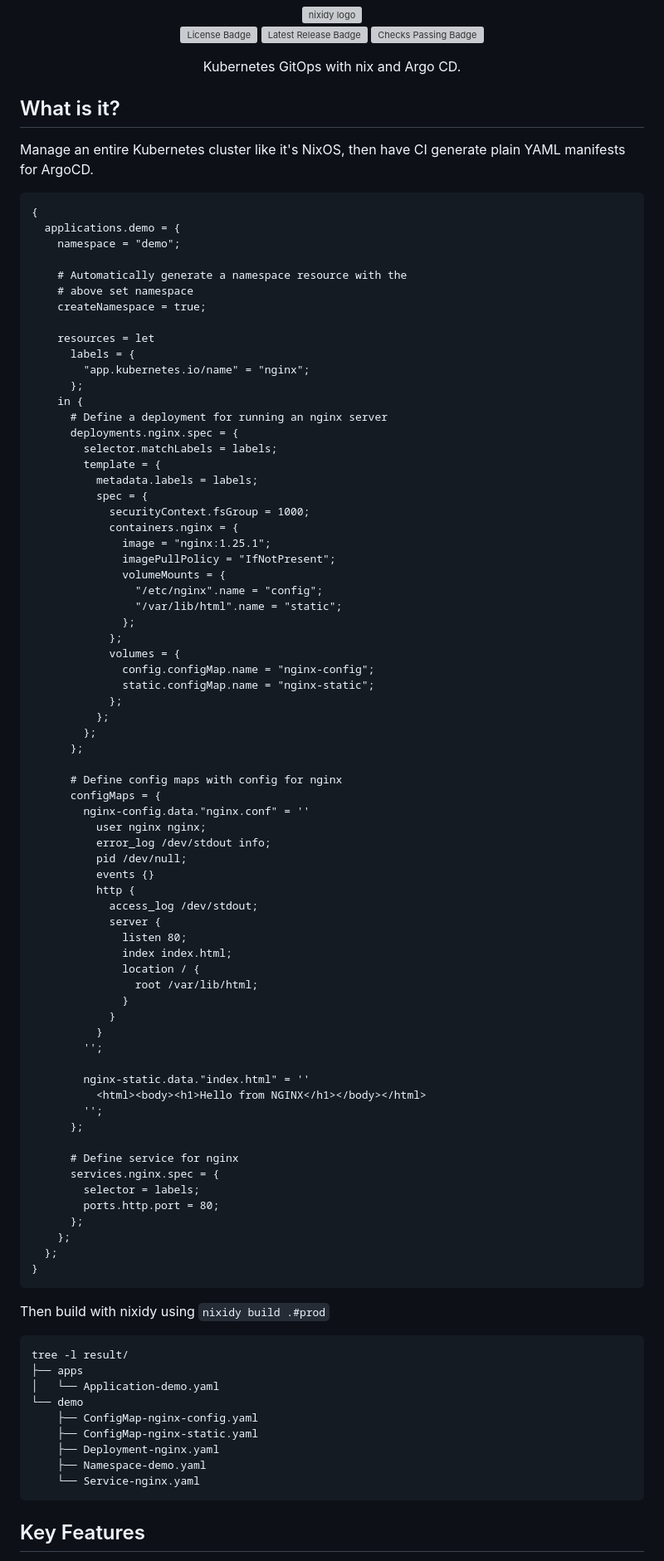
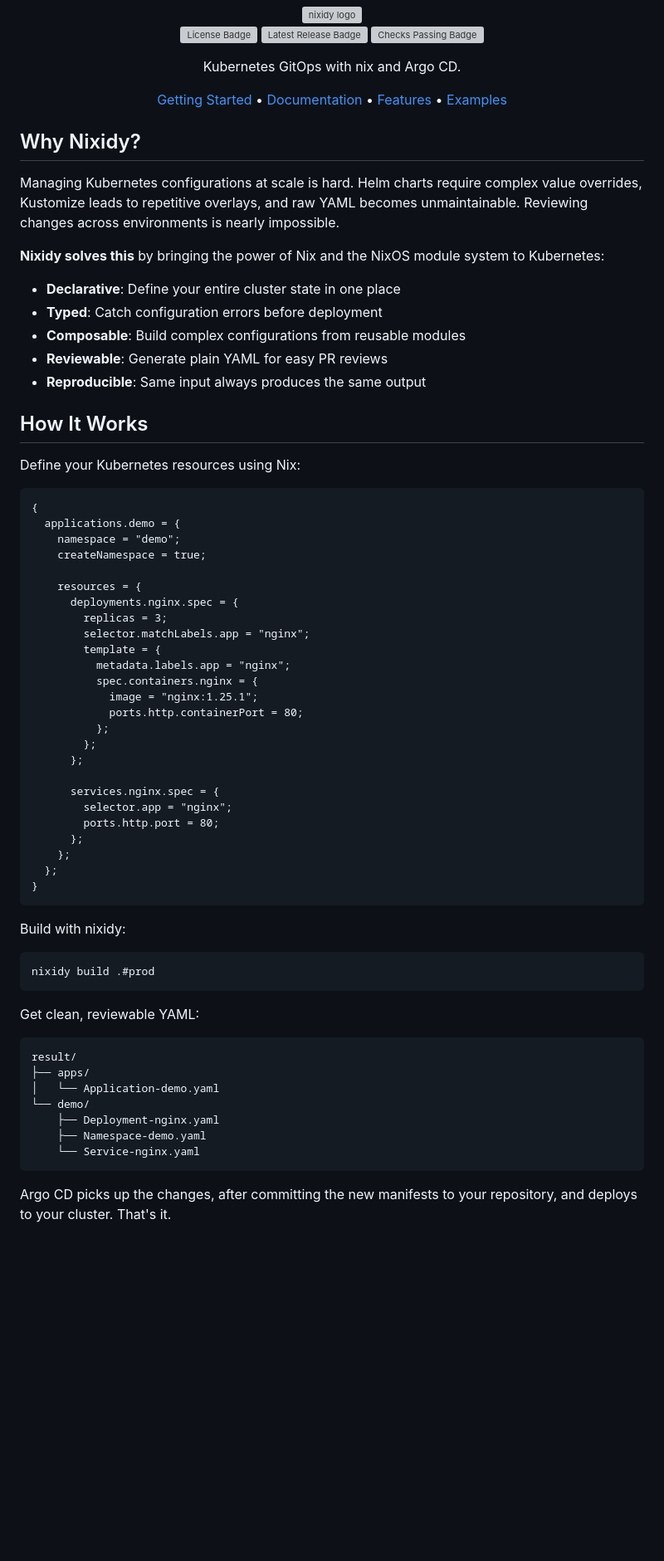
Before and after one commit to arnarg/nixidy, a Markdown page: README.md, the part around one of its changes. Shown at 83% size. Drawn GitHub-style; blank space fills up the shorter version; grey boxes are pictures that could not be loaded.

Commit message:
docs: update README.md

````diff
--- a/README.md
+++ b/README.md
@@ -7,74 +7,50 @@
 
 <p align="center">Kubernetes GitOps with nix and Argo CD.</p>
 
-## What is it?
+<p align="center">
+  <a href="https://nixidy.dev/user_guide/getting_started/">Getting Started</a> •
+  <a href="https://nixidy.dev/">Documentation</a> •
+  <a href="#features">Features</a> •
+  <a href="#examples">Examples</a>
+</p>
 
-Manage an entire Kubernetes cluster like it's NixOS, then have CI generate plain YAML manifests for ArgoCD.
+## Why Nixidy?
+
+Managing Kubernetes configurations at scale is hard. Helm charts require complex value overrides, Kustomize leads to repetitive overlays, and raw YAML becomes unmaintainable. Reviewing changes across environments is nearly impossible.
+
+**Nixidy solves this** by bringing the power of Nix and the NixOS module system to Kubernetes:
+
+- **Declarative**: Define your entire cluster state in one place
+- **Typed**: Catch configuration errors before deployment
+- **Composable**: Build complex configurations from reusable modules
+- **Reviewable**: Generate plain YAML for easy PR reviews
+- **Reproducible**: Same input always produces the same output
+
+## How It Works
+
+Define your Kubernetes resources using Nix:
 
 ```nix
 {
   applications.demo = {
     namespace = "demo";
-
-    # Automatically generate a namespace resource with the
-    # above set namespace
     createNamespace = true;
 
-    resources = let
-      labels = {
-        "app.kubernetes.io/name" = "nginx";
-      };
-    in {
-      # Define a deployment for running an nginx server
+    resources = {
       deployments.nginx.spec = {
-        selector.matchLabels = labels;
+        replicas = 3;
+        selector.matchLabels.app = "nginx";
         template = {
-          metadata.labels = labels;
-          spec = {
-            securityContext.fsGroup = 1000;
-            containers.nginx = {
-              image = "nginx:1.25.1";
-              imagePullPolicy = "IfNotPresent";
-              volumeMounts = {
-                "/etc/nginx".name = "config";
-                "/var/lib/html".name = "static";
-              };
-            };
-            volumes = {
-              config.configMap.name = "nginx-config";
-              static.configMap.name = "nginx-static";
-            };
+          metadata.labels.app = "nginx";
+          spec.containers.nginx = {
+            image = "nginx:1.25.1";
+            ports.http.containerPort = 80;
           };
         };
       };
 
-      # Define config maps with config for nginx
-      configMaps = {
-        nginx-config.data."nginx.conf" = ''
-          user nginx nginx;
-          error_log /dev/stdout info;
-          pid /dev/null;
-          events {}
-          http {
-            access_log /dev/stdout;
-            server {
-              listen 80;
-              index index.html;
-              location / {
-                root /var/lib/html;
-              }
-            }
-          }
-        '';
-
-        nginx-static.data."index.html" = ''
-          <html><body><h1>Hello from NGINX</h1></body></html>
-        '';
-      };
-
-      # Define service for nginx
       services.nginx.spec = {
-        selector = labels;
+        selector.app = "nginx";
         ports.http.port = 80;
       };
     };
@@ -82,19 +58,23 @@ Manage an entire Kubernetes cluster like it's NixOS, then have CI generate plain
 }
 ```
 
-Then build with nixidy using `nixidy build .#prod`
+Build with nixidy:
+
+```sh
+nixidy build .#prod
+```
+
+Get clean, reviewable YAML:
 
 ```
-tree -l result/
-├── apps
+result/
+├── apps/
 │   └── Application-demo.yaml
-└── demo
-    ├── ConfigMap-nginx-config.yaml
-    ├── ConfigMap-nginx-static.yaml
+└── demo/
     ├── Deployment-nginx.yaml
     ├── Namespace-demo.yaml
     └── Service-nginx.yaml
 ```
 
-## Key Features
+Argo CD picks up the changes, after committing the new manifests to your repository, and deploys to your cluster. That's it.
 
````
Also changed, not shown: other parts of README.md (+247 -36 lines).
